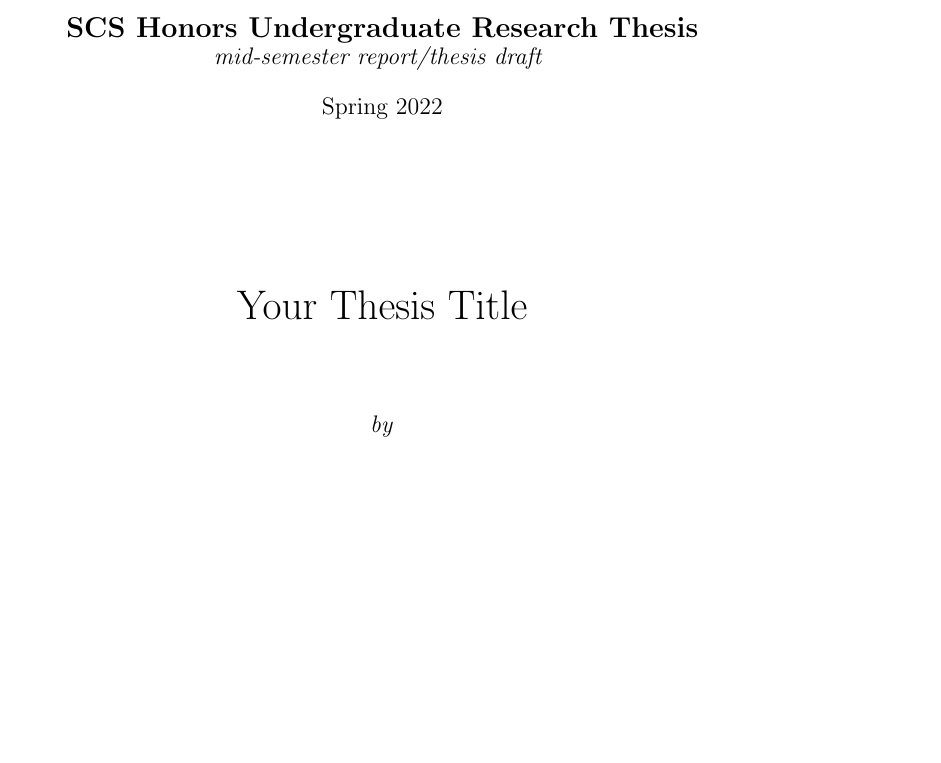
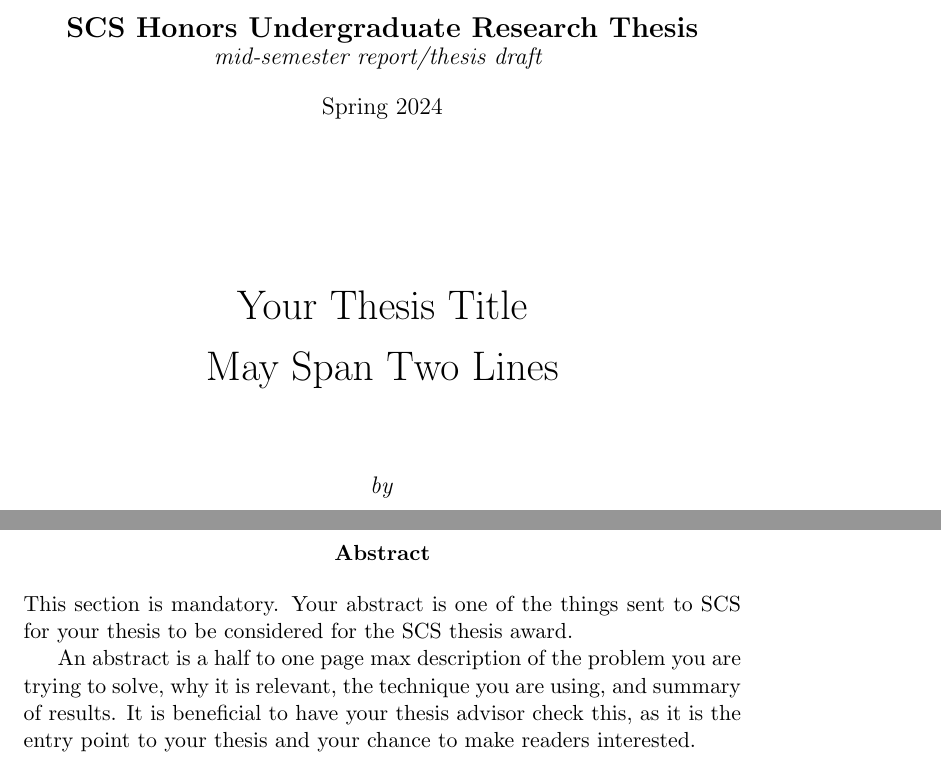
Before and after one commit to cs-cmuq/scs-senior-thesis-template, a LaTeX thesis (main.tex): part of page 1 of 9 before the commit and two parts of pages 1 and 3 of 11 after it, the two joined at a grey line, cut so that both start at the same text, the shorter picture padded with empty space. Compiled offline with pdfLaTeX.

Commit message:
Adding abstract and space for multi-line titles

```diff
--- a/main.tex
+++ b/main.tex
@@ -21,11 +21,12 @@
 {\large \textit{mid-semester report/thesis draft}} % Comment out for final thesis
 \vspace{1em}
 
-\large{Spring 2022}
+\large{Spring 2024}
 
 \vskip 3 cm
 
-{\huge Your Thesis Title}
+{\huge Your Thesis Title}\\[1.3em]
+{\huge May Span Two Lines}
 \vskip 1.5 cm
 
 \textit{by}
@@ -43,6 +44,17 @@
 \end{center}
 \end{titlepage}
 
+\begin{abstract}
+This section is mandatory. Your abstract is one of the things sent to
+SCS for your thesis to be considered for the SCS thesis award.
+
+An abstract is a half to one page max description of the problem you
+are trying to solve, why it is relevant, the technique you are using,
+and summary of results. It is beneficial to have your thesis advisor
+check this, as it is the entry point to your thesis and your chance to
+make readers interested.
+\end{abstract}
+
 \tableofcontents
 
 \input{introduction.tex}
```
Also changed, not shown: main.pdf.
